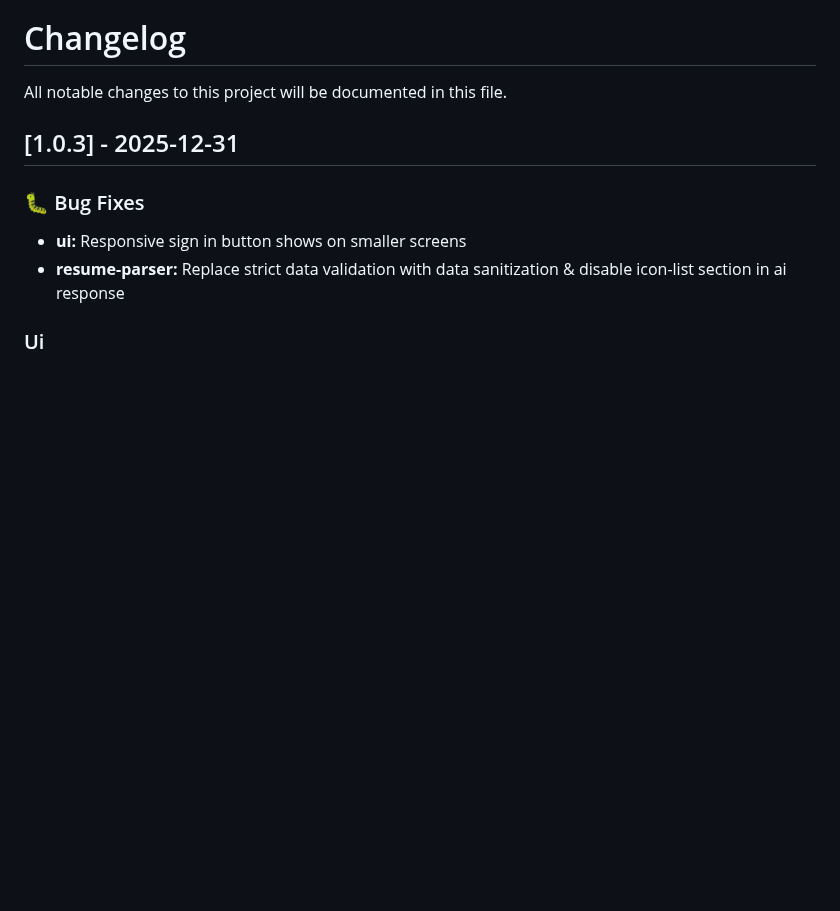
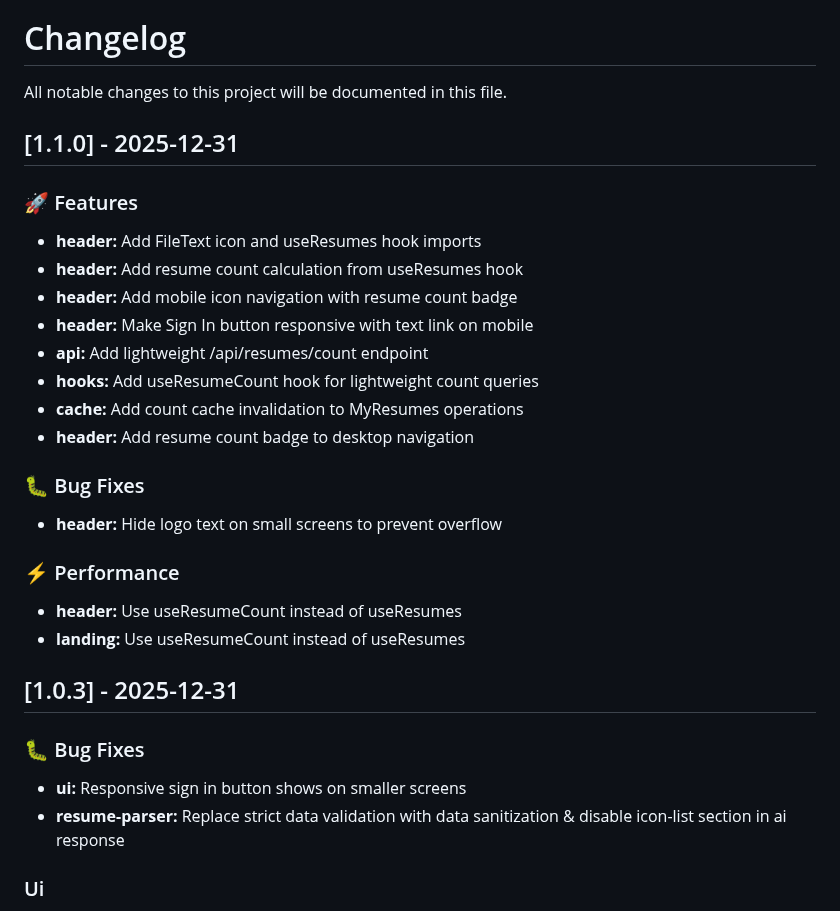
Before and after one commit to aafre/resume-builder, a Markdown page: CHANGELOG.md, the part around the change. GitHub-like rendering; blank space fills up the shorter version.

Commit message:
chore(release): prepare for v1.1.0

```diff
--- a/CHANGELOG.md
+++ b/CHANGELOG.md
@@ -1,6 +1,28 @@
 # Changelog
 
 All notable changes to this project will be documented in this file.
+
+## [1.1.0] - 2025-12-31
+
+### 🚀 Features
+
+- **header:** Add FileText icon and useResumes hook imports
+- **header:** Add resume count calculation from useResumes hook
+- **header:** Add mobile icon navigation with resume count badge
+- **header:** Make Sign In button responsive with text link on mobile
+- **api:** Add lightweight /api/resumes/count endpoint
+- **hooks:** Add useResumeCount hook for lightweight count queries
+- **cache:** Add count cache invalidation to MyResumes operations
+- **header:** Add resume count badge to desktop navigation
+
+### 🐛 Bug Fixes
+
+- **header:** Hide logo text on small screens to prevent overflow
+
+### ⚡ Performance
+
+- **header:** Use useResumeCount instead of useResumes
+- **landing:** Use useResumeCount instead of useResumes
 
 ## [1.0.3] - 2025-12-31
 
```
